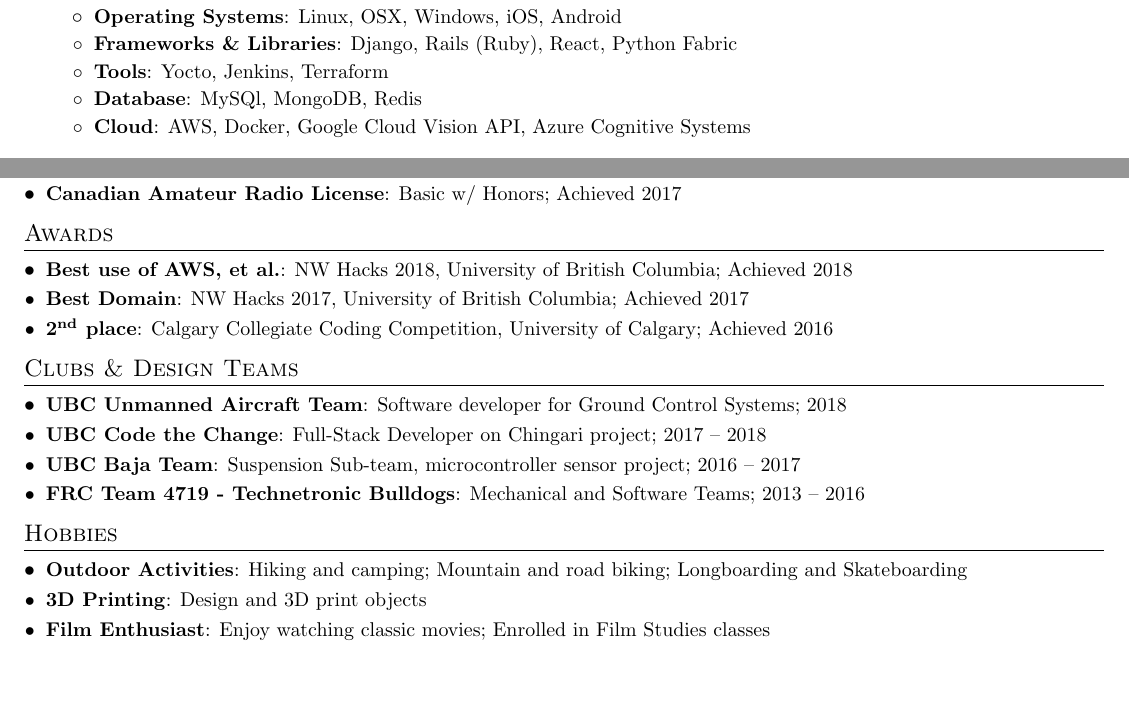
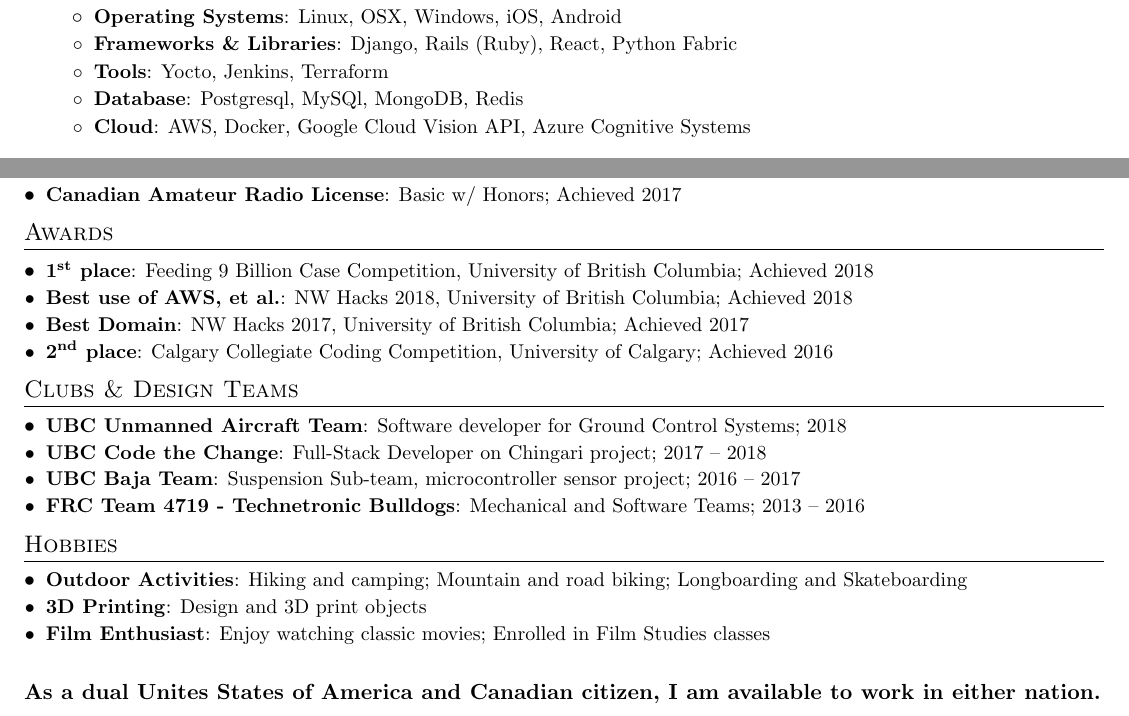
Before and after one commit to ErisMik/resume, a LaTeX CV (resume2.tex): two parts of pages 1 and 2 of 2, joined at a grey line, cut so that both start at the same text. Compiled offline with pdfLaTeX.

Commit message:
Add a couple items to the resume

```diff
--- a/resume2.tex
+++ b/resume2.tex
@@ -124,7 +124,7 @@
         \skillsItem{Operating Systems} {Linux, OSX, Windows, iOS, Android}
         \skillsItem{Frameworks \& Libraries} {Django, Rails (Ruby), React, Python Fabric}
         \skillsItem{Tools} {Yocto, Jenkins, Terraform}
-        \skillsItem{Database} {MySQl, MongoDB, Redis}
+        \skillsItem{Database} {Postgresql, MySQl, MongoDB, Redis}
         \skillsItem{Cloud} {AWS, Docker, Google Cloud Vision API, Azure Cognitive Systems}
       \resumeItemListEnd
  \resumeSubHeadingListEnd
@@ -207,6 +207,8 @@
 %%% Awards %%%
 \section{Awards}
   \resumeSubHeadingListStart
+  	\resumeSubItem{1\textsuperscript{st} place}
+  	 	{Feeding 9 Billion Case Competition, University of British Columbia; Achieved 2018}
     \resumeSubItem{Best use of AWS, et al.}
       {NW Hacks 2018, University of British Columbia; Achieved 2018}
     \resumeSubItem{Best Domain}
@@ -236,4 +238,7 @@
     \resumeSubItem{Film Enthusiast}{Enjoy watching classic movies; Enrolled in Film Studies classes}
   \resumeSubHeadingListEnd
 
+\vspace{5mm}
+\textbf{As a dual Unites States of America and Canadian citizen, I am available to work in either nation.}
+
 \end{document}
```
Also changed, not shown: resume2.pdf.
